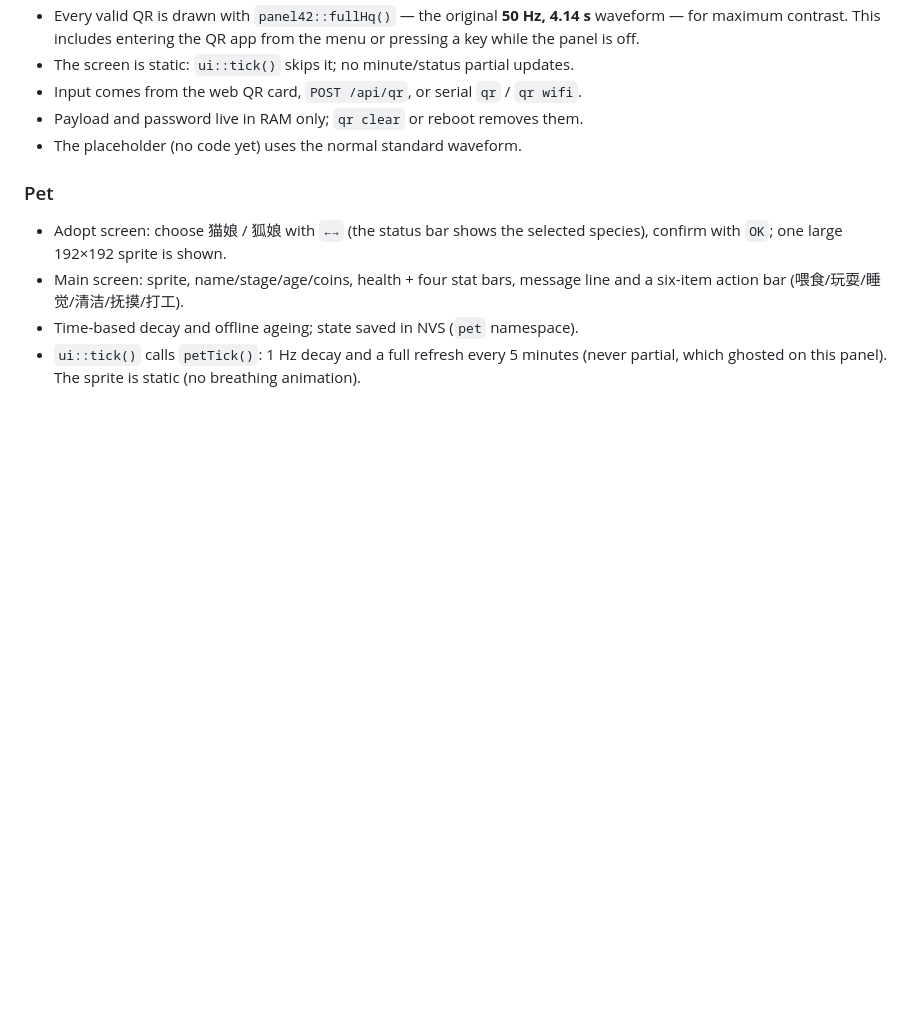
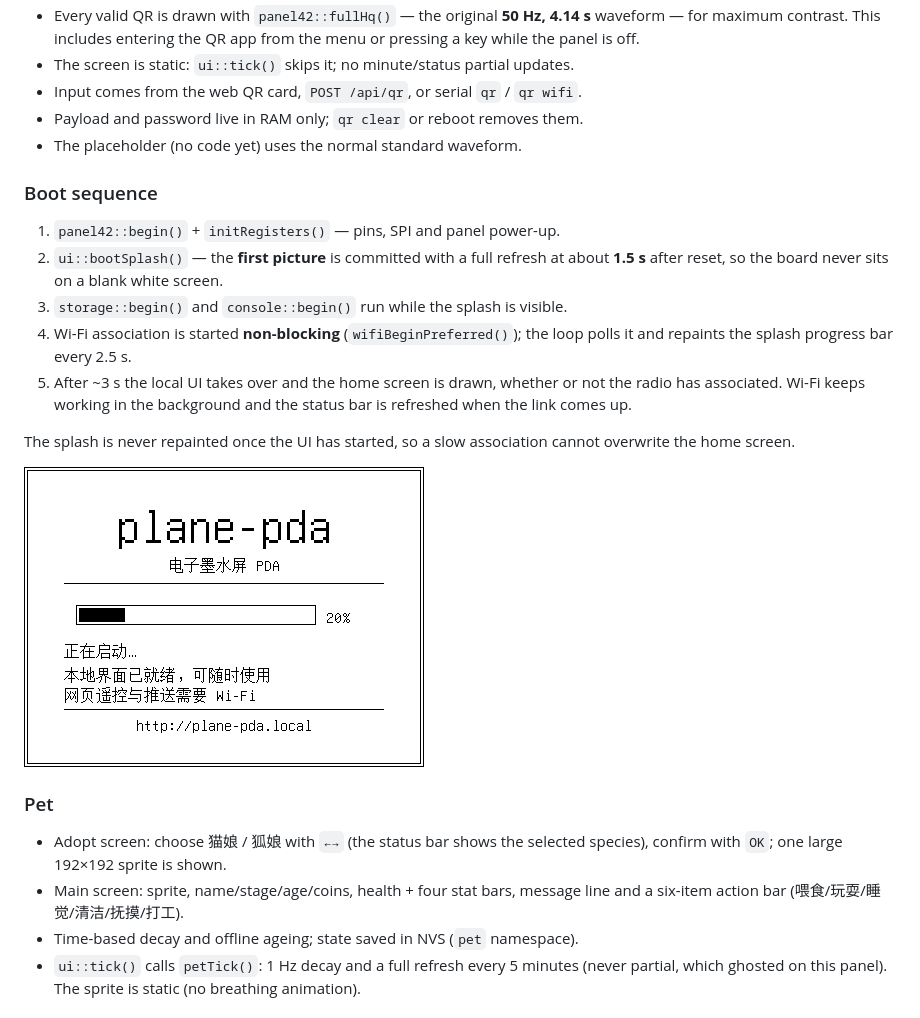
Before and after one commit to kanhuiji100/esp32-epaper42-pda, a Markdown page: docs/LOCAL_UI.md, the part around the change. Drawn GitHub-style; pictures changed too: docs/images/boot_splash.png (added); blank space fills up the shorter version.

```diff
--- a/docs/LOCAL_UI.md
+++ b/docs/LOCAL_UI.md
@@ -67,6 +67,23 @@ rendered in the browser (the browser only mirrors the device framebuffer).
 - Input comes from the web QR card, `POST /api/qr`, or serial `qr` / `qr wifi`.
 - Payload and password live in RAM only; `qr clear` or reboot removes them.
 - The placeholder (no code yet) uses the normal standard waveform.
+
+### Boot sequence
+
+1. `panel42::begin()` + `initRegisters()` — pins, SPI and panel power-up.
+2. `ui::bootSplash()` — the **first picture** is committed with a full refresh at
+   about **1.5 s** after reset, so the board never sits on a blank white screen.
+3. `storage::begin()` and `console::begin()` run while the splash is visible.
+4. Wi-Fi association is started **non-blocking** (`wifiBeginPreferred()`); the
+   loop polls it and repaints the splash progress bar every 2.5 s.
+5. After ~3 s the local UI takes over and the home screen is drawn, whether or
+   not the radio has associated. Wi-Fi keeps working in the background and the
+   status bar is refreshed when the link comes up.
+
+The splash is never repainted once the UI has started, so a slow association
+cannot overwrite the home screen.
+
+![Boot splash](images/boot_splash.png)
 
 ### Pet
 
```
Also changed, not shown: README.md (+3 -0 lines), docs/CHANGELOG.md (+15 -0 lines), 3 other files.
